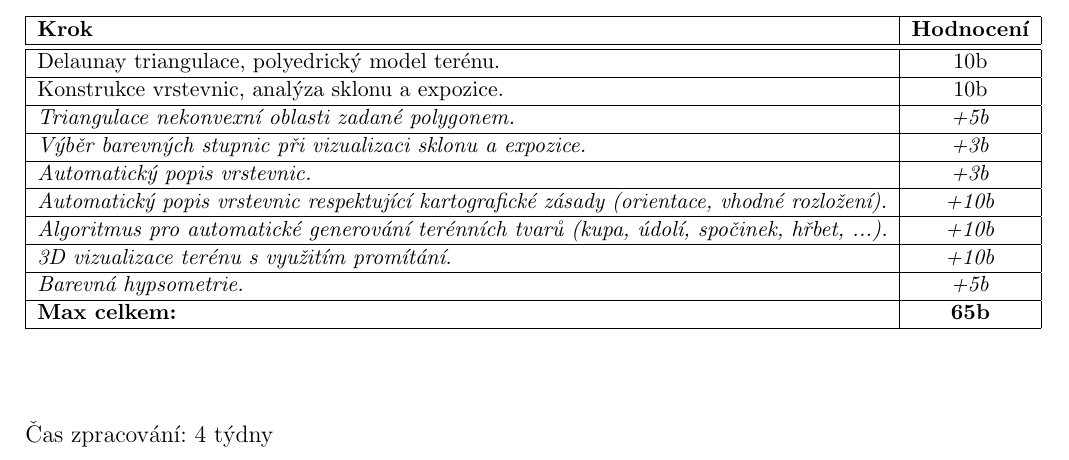
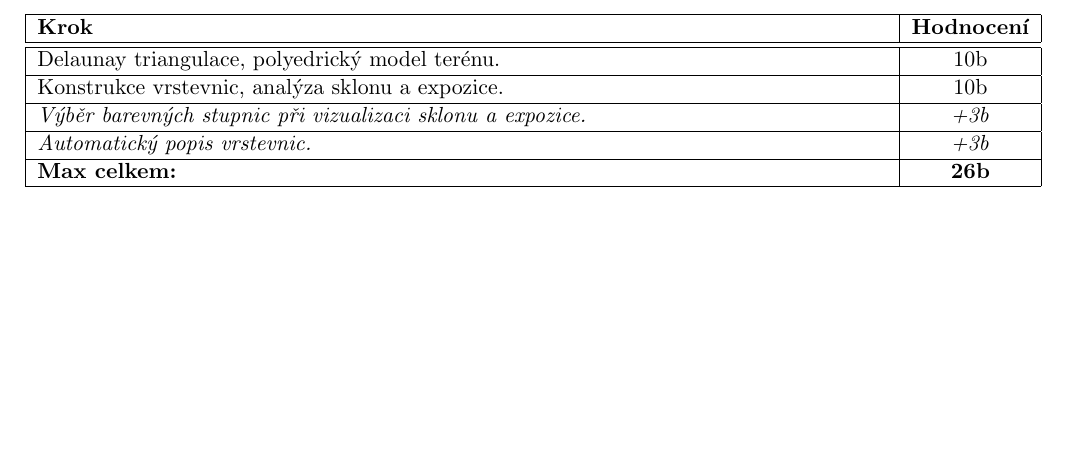
Before and after one commit to SimonKohout01/APK2026, a LaTeX document (u3_3d_dtm/latex/Kohout_Fuchsig.tex): part of page 2 of 17, cut so that both start at the same text, the shorter picture padded with empty space. Compiled offline with pdfLaTeX.

Commit message:
Add files via upload

```diff
--- a/u3_3d_dtm/latex/Kohout_Fuchsig.tex
+++ b/u3_3d_dtm/latex/Kohout_Fuchsig.tex
@@ -79,19 +79,15 @@ Zhodnocení činnosti algoritmu včetně ukázek proveďte alespoň na \textbf{3
 \textbf{Krok} & \textbf{Hodnocení} \\ \hline\hline
 Delaunay triangulace, polyedrický model terénu. & 10b \\ \hline
 Konstrukce vrstevnic, analýza sklonu a expozice. & 10b \\ \hline
-\textit{Triangulace nekonvexní oblasti zadané polygonem.} & \textit{+5b} \\ \hline
 \textit{Výběr barevných stupnic při vizualizaci sklonu a expozice.} & \textit{+3b} \\ \hline
 \textit{Automatický popis vrstevnic.} & \textit{+3b} \\ \hline
-\textit{Automatický popis vrstevnic respektující kartografické zásady (orientace, vhodné rozložení).} & \textit{+10b} \\ \hline
-\textit{Algoritmus pro automatické generování terénních tvarů (kupa, údolí, spočinek, hřbet, ...).} & \textit{+10b} \\ \hline
-\textit{3D vizualizace terénu s využitím promítání.} & \textit{+10b} \\ \hline
-\textit{Barevná hypsometrie.} & \textit{+5b} \\ \hline
-\textbf{Max celkem:} & \textbf{65b} \\ \hline
+\textbf{Max celkem:} & \textbf{26b} \\ \hline
 
 \end{longtable}
 \end{small}
-\vspace{2em}
-Čas zpracování: 4 týdny
+
+\newpage
+
 
 \section{Úvod}
 Problematika digitálního modelování terénu (DMT) představuje jednu ze stěžejních disciplín moderní počítačové kartografie a geoinformatiky. Digitální model terénu lze definovat jako digitální reprezentaci reliéfu v počítačovém prostředí, která je tvořena množinou bodů s definovanými souřadnicemi $[x, y, z]$ a interpolačním algoritmem, jenž umožňuje rekonstrukci povrchu v libovolném bodě zájmového území.
```
